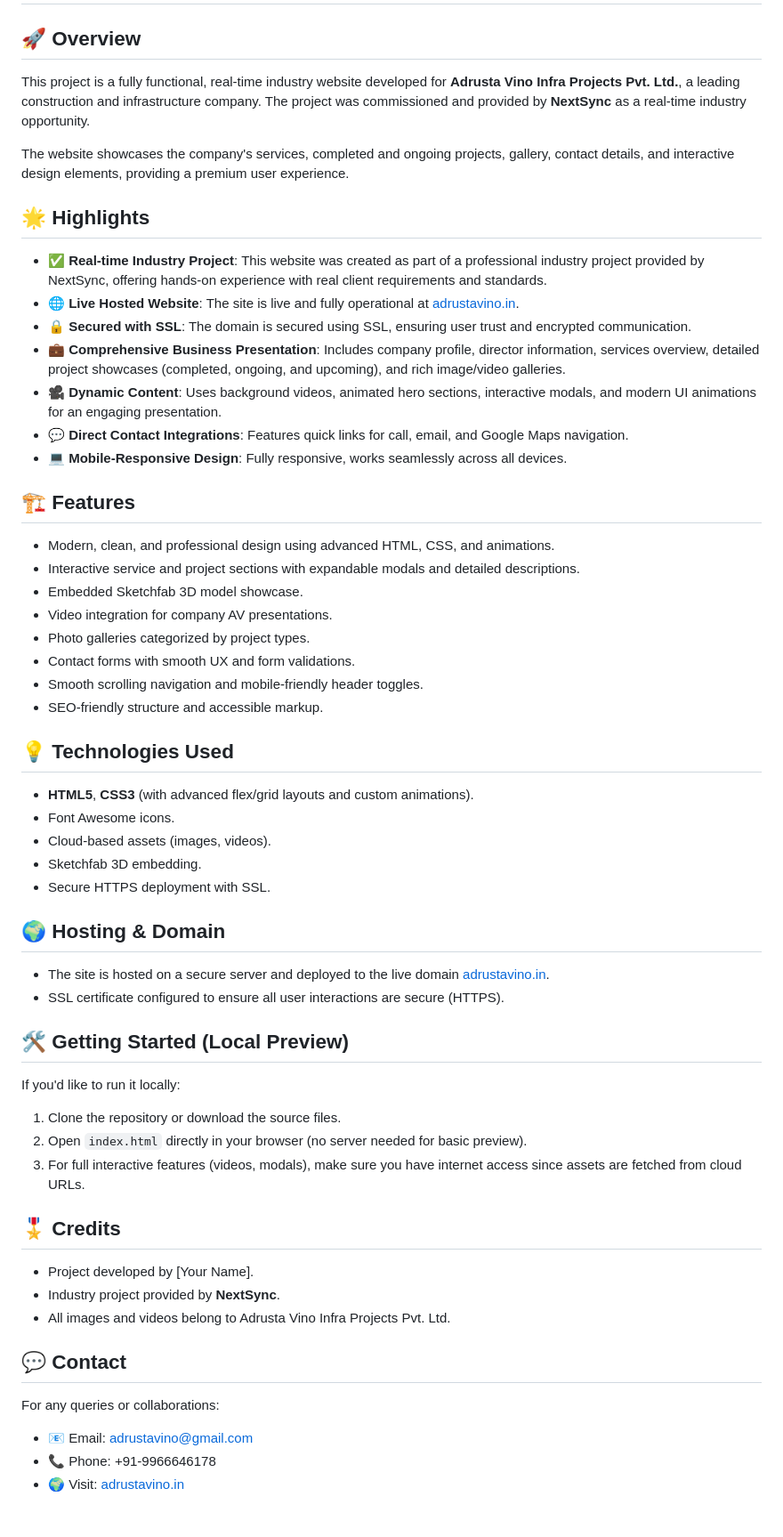
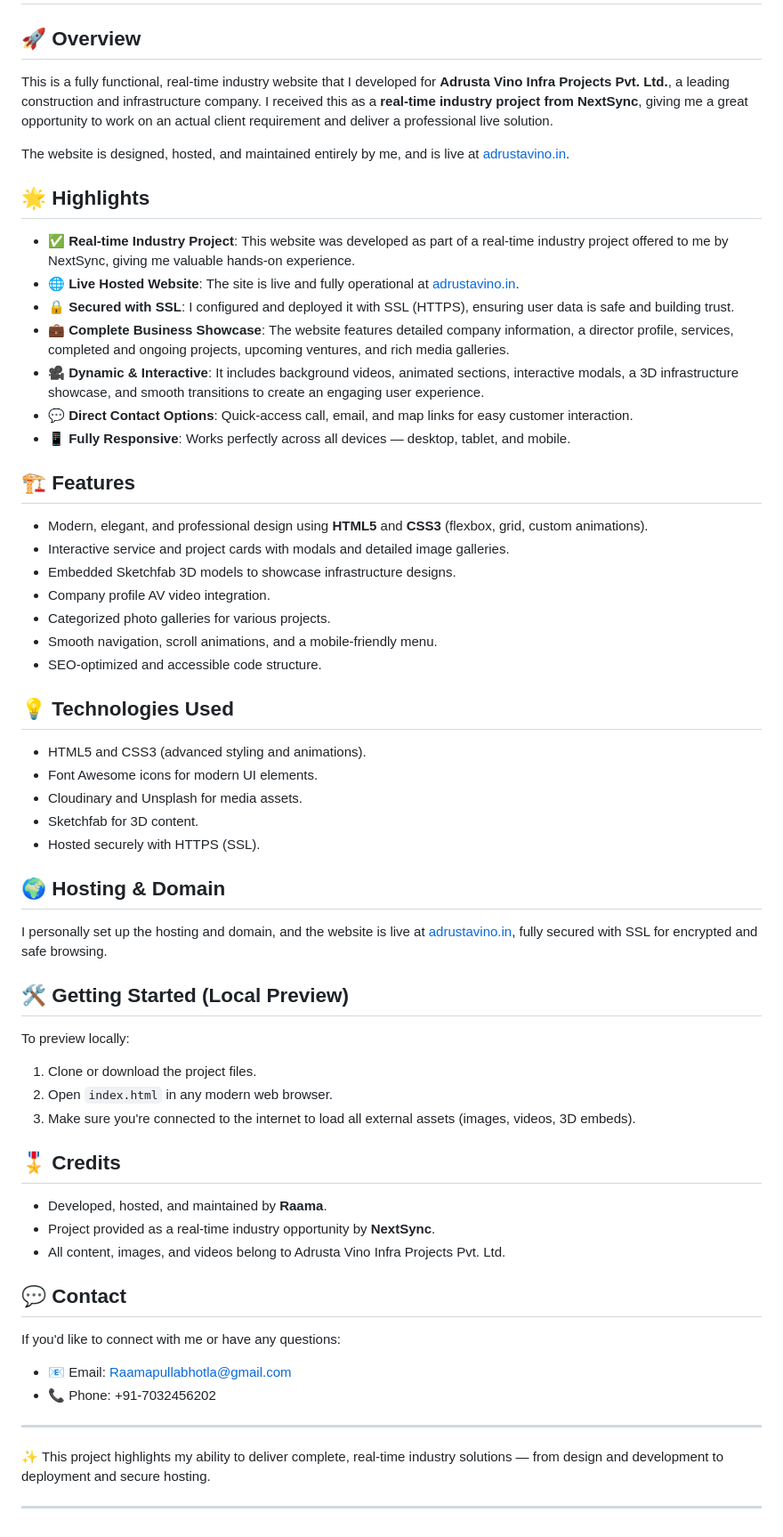
Before and after one commit to Raama0202/Adrusta-vino-infra-official-site, a Markdown page: README.md, the part around the change. Shown at 89% size. Drawn GitHub-style.

```diff
--- a/README.md
+++ b/README.md
@@ -2,62 +2,64 @@
 
 ## 🚀 Overview
 
-This project is a fully functional, real-time industry website developed for **Adrusta Vino Infra Projects Pvt. Ltd.**, a leading construction and infrastructure company. The project was commissioned and provided by **NextSync** as a real-time industry opportunity.
+This is a fully functional, real-time industry website that I developed for **Adrusta Vino Infra Projects Pvt. Ltd.**, a leading construction and infrastructure company. I received this as a **real-time industry project from NextSync**, giving me a great opportunity to work on an actual client requirement and deliver a professional live solution.
 
-The website showcases the company's services, completed and ongoing projects, gallery, contact details, and interactive design elements, providing a premium user experience.
+The website is designed, hosted, and maintained entirely by me, and is live at [adrustavino.in](https://adrustavino.in).
 
 ## 🌟 Highlights
 
-- ✅ **Real-time Industry Project**: This website was created as part of a professional industry project provided by NextSync, offering hands-on experience with real client requirements and standards.
+- ✅ **Real-time Industry Project**: This website was developed as part of a real-time industry project offered to me by NextSync, giving me valuable hands-on experience.
 - 🌐 **Live Hosted Website**: The site is live and fully operational at [adrustavino.in](https://adrustavino.in).
-- 🔒 **Secured with SSL**: The domain is secured using SSL, ensuring user trust and encrypted communication.
-- 💼 **Comprehensive Business Presentation**: Includes company profile, director information, services overview, detailed project showcases (completed, ongoing, and upcoming), and rich image/video galleries.
-- 🎥 **Dynamic Content**: Uses background videos, animated hero sections, interactive modals, and modern UI animations for an engaging presentation.
-- 💬 **Direct Contact Integrations**: Features quick links for call, email, and Google Maps navigation.
-- 💻 **Mobile-Responsive Design**: Fully responsive, works seamlessly across all devices.
+- 🔒 **Secured with SSL**: I configured and deployed it with SSL (HTTPS), ensuring user data is safe and building trust.
+- 💼 **Complete Business Showcase**: The website features detailed company information, a director profile, services, completed and ongoing projects, upcoming ventures, and rich media galleries.
+- 🎥 **Dynamic & Interactive**: It includes background videos, animated sections, interactive modals, a 3D infrastructure showcase, and smooth transitions to create an engaging user experience.
+- 💬 **Direct Contact Options**: Quick-access call, email, and map links for easy customer interaction.
+- 📱 **Fully Responsive**: Works perfectly across all devices — desktop, tablet, and mobile.
 
 ## 🏗️ Features
 
-- Modern, clean, and professional design using advanced HTML, CSS, and animations.
-- Interactive service and project sections with expandable modals and detailed descriptions.
-- Embedded Sketchfab 3D model showcase.
-- Video integration for company AV presentations.
-- Photo galleries categorized by project types.
-- Contact forms with smooth UX and form validations.
-- Smooth scrolling navigation and mobile-friendly header toggles.
-- SEO-friendly structure and accessible markup.
+- Modern, elegant, and professional design using **HTML5** and **CSS3** (flexbox, grid, custom animations).
+- Interactive service and project cards with modals and detailed image galleries.
+- Embedded Sketchfab 3D models to showcase infrastructure designs.
+- Company profile AV video integration.
+- Categorized photo galleries for various projects.
+- Smooth navigation, scroll animations, and a mobile-friendly menu.
+- SEO-optimized and accessible code structure.
 
 ## 💡 Technologies Used
 
-- **HTML5**, **CSS3** (with advanced flex/grid layouts and custom animations).
-- Font Awesome icons.
-- Cloud-based assets (images, videos).
-- Sketchfab 3D embedding.
-- Secure HTTPS deployment with SSL.
+- HTML5 and CSS3 (advanced styling and animations).
+- Font Awesome icons for modern UI elements.
+- Cloudinary and Unsplash for media assets.
+- Sketchfab for 3D content.
+- Hosted securely with HTTPS (SSL).
 
 ## 🌍 Hosting & Domain
 
-- The site is hosted on a secure server and deployed to the live domain [adrustavino.in](https://adrustavino.in).
-- SSL certificate configured to ensure all user interactions are secure (HTTPS).
+I personally set up the hosting and domain, and the website is live at [adrustavino.in](https://adrustavino.in), fully secured with SSL for encrypted and safe browsing.
 
 ## 🛠️ Getting Started (Local Preview)
 
-If you'd like to run it locally:
+To preview locally:
 
-1. Clone the repository or download the source files.
-2. Open `index.html` directly in your browser (no server needed for basic preview).
-3. For full interactive features (videos, modals), make sure you have internet access since assets are fetched from cloud URLs.
+1. Clone or download the project files.
+2. Open `index.html` in any modern web browser.
+3. Make sure you're connected to the internet to load all external assets (images, videos, 3D embeds).
 
 ## 🎖️ Credits
 
-- Project developed by [Your Name].
-- Industry project provided by **NextSync**.
-- All images and videos belong to Adrusta Vino Infra Projects Pvt. Ltd.
+- Developed, hosted, and maintained by **Raama**.
+- Project provided as a real-time industry opportunity by **NextSync**.
+- All content, images, and videos belong to Adrusta Vino Infra Projects Pvt. Ltd.
 
 ## 💬 Contact
 
-For any queries or collaborations:
+If you'd like to connect with me or have any questions:
 
-- 📧 Email: adrustavino@gmail.com
-- 📞 Phone: +91-9966646178
-- 🌍 Visit: [adrustavino.in](https://adrustavino.in)
+- 📧 Email: Raamapullabhotla@gmail.com
+- 📞 Phone: +91-7032456202
+---
+
+✨ This project highlights my ability to deliver complete, real-time industry solutions — from design and development to deployment and secure hosting.
+
+---
```
